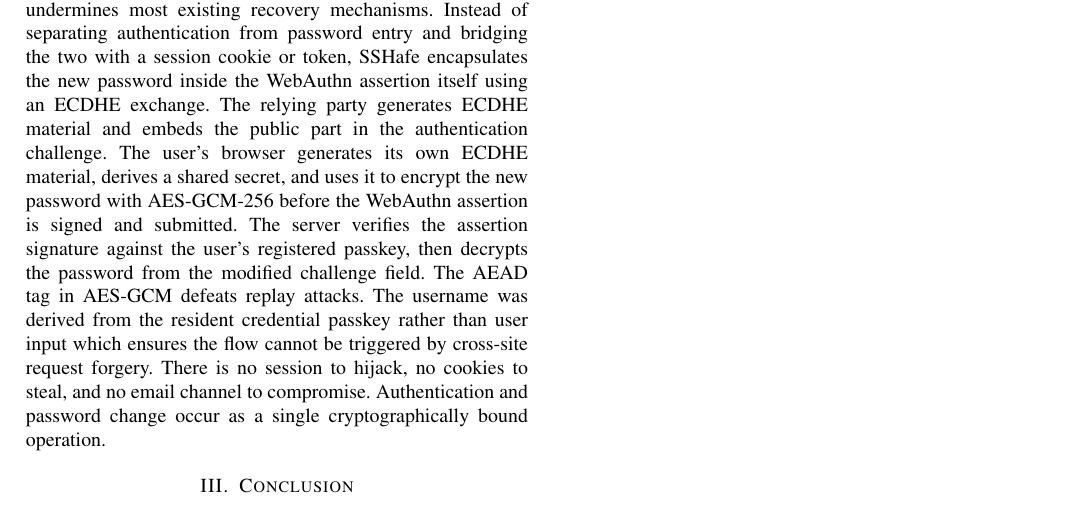
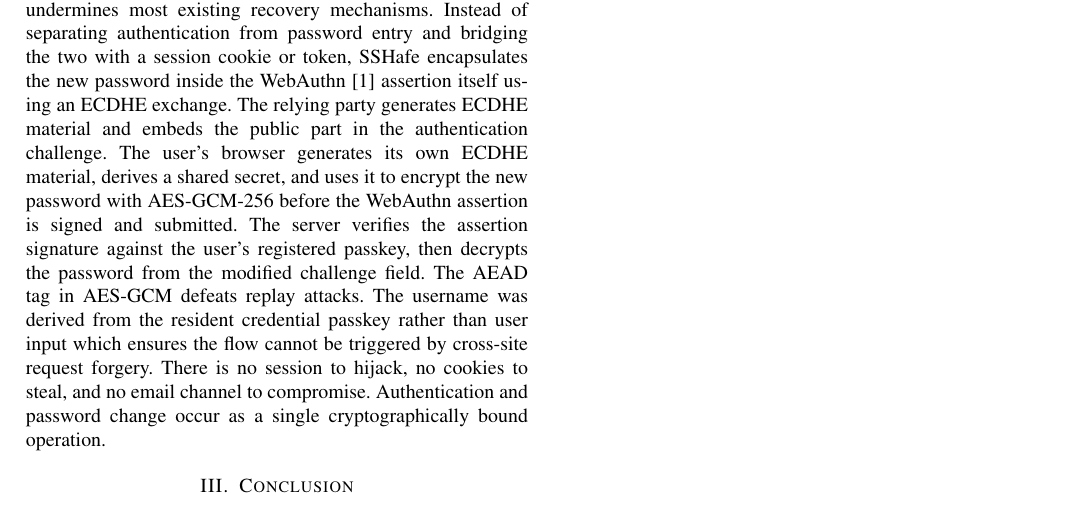
Before and after one commit to AdityaMitra5102/SShafe-ext-abs, a LaTeX paper (sshafe.tex): part of page 2 of 2, cut so that both start at the same text. Compiled offline with pdfLaTeX.

Commit message:
2026-09-05 01:12:55

```diff
--- a/sshafe.tex
+++ b/sshafe.tex
@@ -77,7 +77,7 @@ A Light Gradient Boost Machine (LightGBM) classifier was trained on the features
 
 Deployment was carried out on a low-specification Azure virtual machine running Ubuntu 24.04, with only 2 virtual CPUs and 1 GB of memory, to establish that the system does not require significant compute resources. A daemon continuously monitors the authentication log and, upon detecting a brute-force attack against a valid user account, takes two immediate actions: it modifies the SSH server configuration to disable password authentication specifically for that account, blocking further attempts without disrupting other users and injects a banner into the SSH connection for that user, informing them that their account has been secured and providing a link to a password reset portal. In testing with the Hydra brute-force tool and the Rockyou password list, the system detected and suppressed attacks within ten seconds across all fifteen trials, even when the targeted account used a deliberately weak password. The virtual machine was subsequently left running in the cloud for two weeks and was discovered and attacked by real adversarial actors, against whom the system also successfully defended.
 
-The password reset portal implements a novel credential rotation workflow that addresses the binding problem that undermines most existing recovery mechanisms. Instead of separating authentication from password entry and bridging the two with a session cookie or token, SSHafe encapsulates the new password inside the WebAuthn assertion itself using an ECDHE exchange. The relying party generates ECDHE material and embeds the public part in the authentication challenge. The user's browser generates its own ECDHE material, derives a shared secret, and uses it to encrypt the new password with AES-GCM-256 before the WebAuthn assertion is signed and submitted. The server verifies the assertion signature against the user's registered passkey, then decrypts the password from the modified challenge field. The AEAD tag in AES-GCM defeats replay attacks. The username was derived from the resident credential passkey rather than user input which ensures the flow cannot be triggered by cross-site request forgery. There is no session to hijack, no cookies to steal, and no email channel to compromise. Authentication and password change occur as a single cryptographically bound operation.
+The password reset portal implements a novel credential rotation workflow that addresses the binding problem that undermines most existing recovery mechanisms. Instead of separating authentication from password entry and bridging the two with a session cookie or token, SSHafe encapsulates the new password inside the WebAuthn \cite{webauthn} assertion itself using an ECDHE exchange. The relying party generates ECDHE material and embeds the public part in the authentication challenge. The user's browser generates its own ECDHE material, derives a shared secret, and uses it to encrypt the new password with AES-GCM-256 before the WebAuthn assertion is signed and submitted. The server verifies the assertion signature against the user's registered passkey, then decrypts the password from the modified challenge field. The AEAD tag in AES-GCM defeats replay attacks. The username was derived from the resident credential passkey rather than user input which ensures the flow cannot be triggered by cross-site request forgery. There is no session to hijack, no cookies to steal, and no email channel to compromise. Authentication and password change occur as a single cryptographically bound operation.
 
 \section{Conclusion}
 
```
